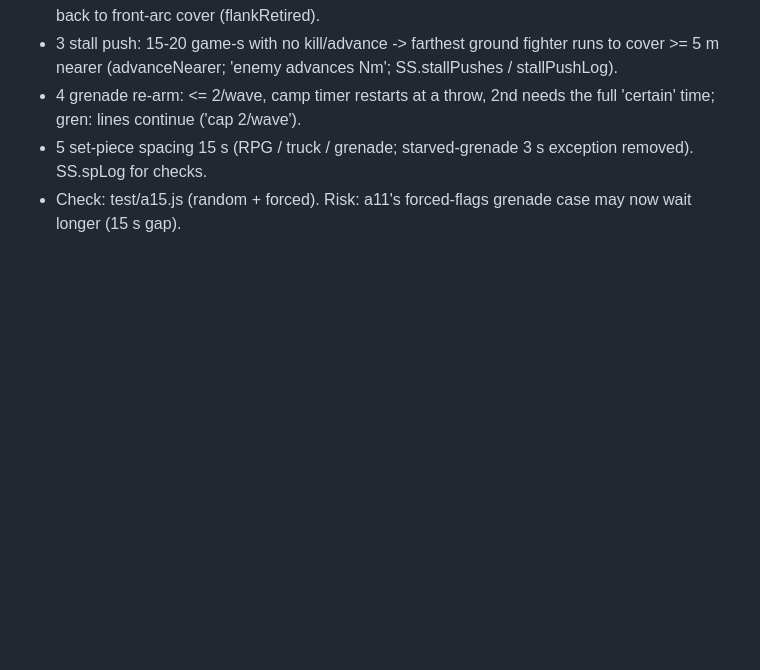
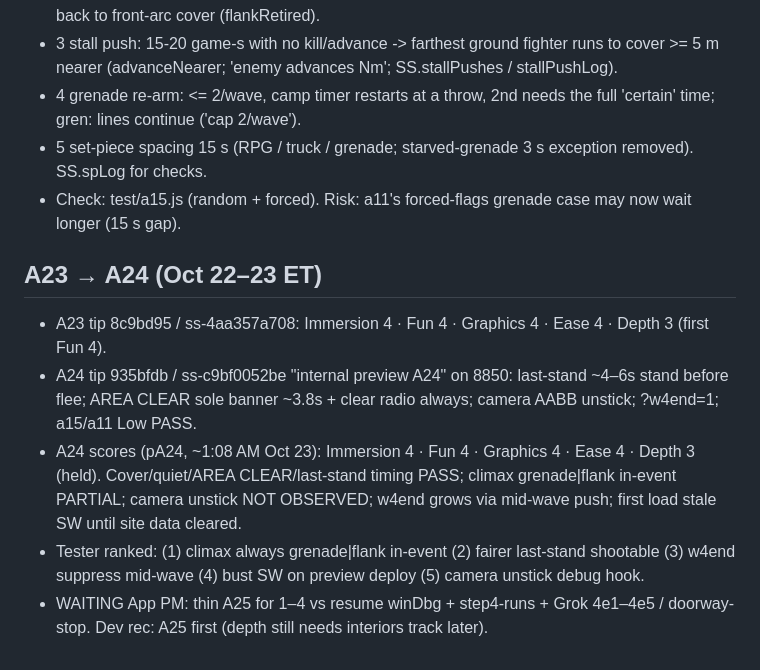
Before and after one commit to zstockbotmn/sandstorm, a Markdown page: notes/QUEUE.md, the part around the change. Drawn GitHub-style; blank space fills up the shorter version.

Commit message:
docs: A24 scores + wait on PM for A25 vs step-4
A24 held Fun/Immersion at 4, Depth still 3. Ranked tester lifts
logged; no code until App PM picks next pass.

```diff
--- a/notes/QUEUE.md
+++ b/notes/QUEUE.md
@@ -191,3 +191,10 @@ Then: window-table tuning, 4e1-4e4, 4e5.
 - 4 grenade re-arm: <= 2/wave, camp timer restarts at a throw, 2nd needs the full 'certain' time; gren: lines continue ('cap 2/wave').
 - 5 set-piece spacing 15 s (RPG / truck / grenade; starved-grenade 3 s exception removed). SS.spLog for checks.
 - Check: test/a15.js (random + forced). Risk: a11's forced-flags grenade case may now wait longer (15 s gap).
+
+## A23 → A24 (Oct 22–23 ET)
+- A23 tip 8c9bd95 / ss-4aa357a708: Immersion 4 · Fun 4 · Graphics 4 · Ease 4 · Depth 3 (first Fun 4).
+- A24 tip 935bfdb / ss-c9bf0052be "internal preview A24" on 8850: last-stand ~4–6s stand before flee; AREA CLEAR sole banner ~3.8s + clear radio always; camera AABB unstick; ?w4end=1; a15/a11 Low PASS.
+- A24 scores (pA24, ~1:08 AM Oct 23): Immersion 4 · Fun 4 · Graphics 4 · Ease 4 · Depth 3 (held). Cover/quiet/AREA CLEAR/last-stand timing PASS; climax grenade|flank in-event PARTIAL; camera unstick NOT OBSERVED; w4end grows via mid-wave push; first load stale SW until site data cleared.
+- Tester ranked: (1) climax always grenade|flank in-event (2) fairer last-stand shootable (3) w4end suppress mid-wave (4) bust SW on preview deploy (5) camera unstick debug hook.
+- WAITING App PM: thin A25 for 1–4 vs resume winDbg + step4-runs + Grok 4e1–4e5 / doorway-stop. Dev rec: A25 first (depth still needs interiors track later).
```
